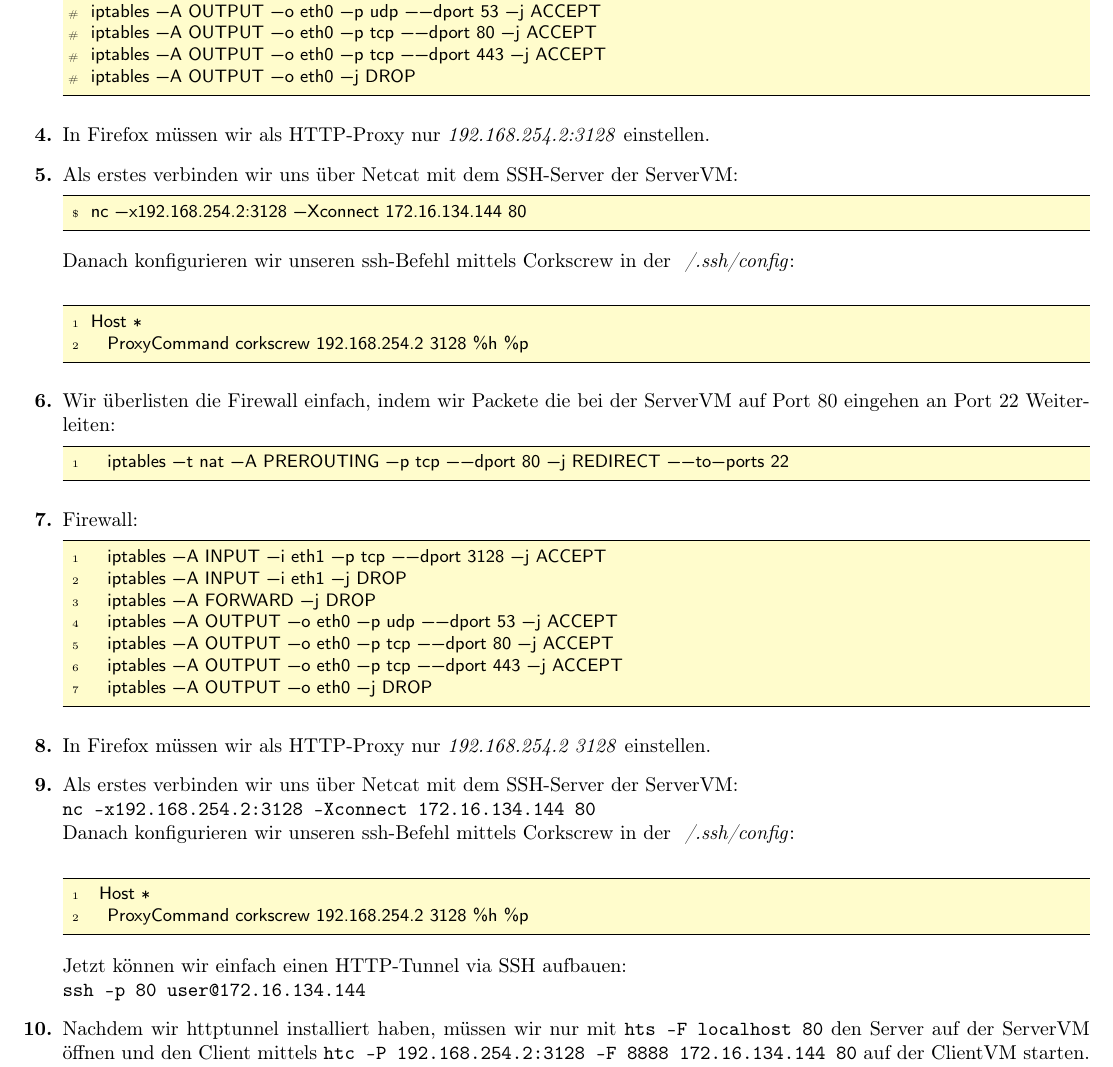
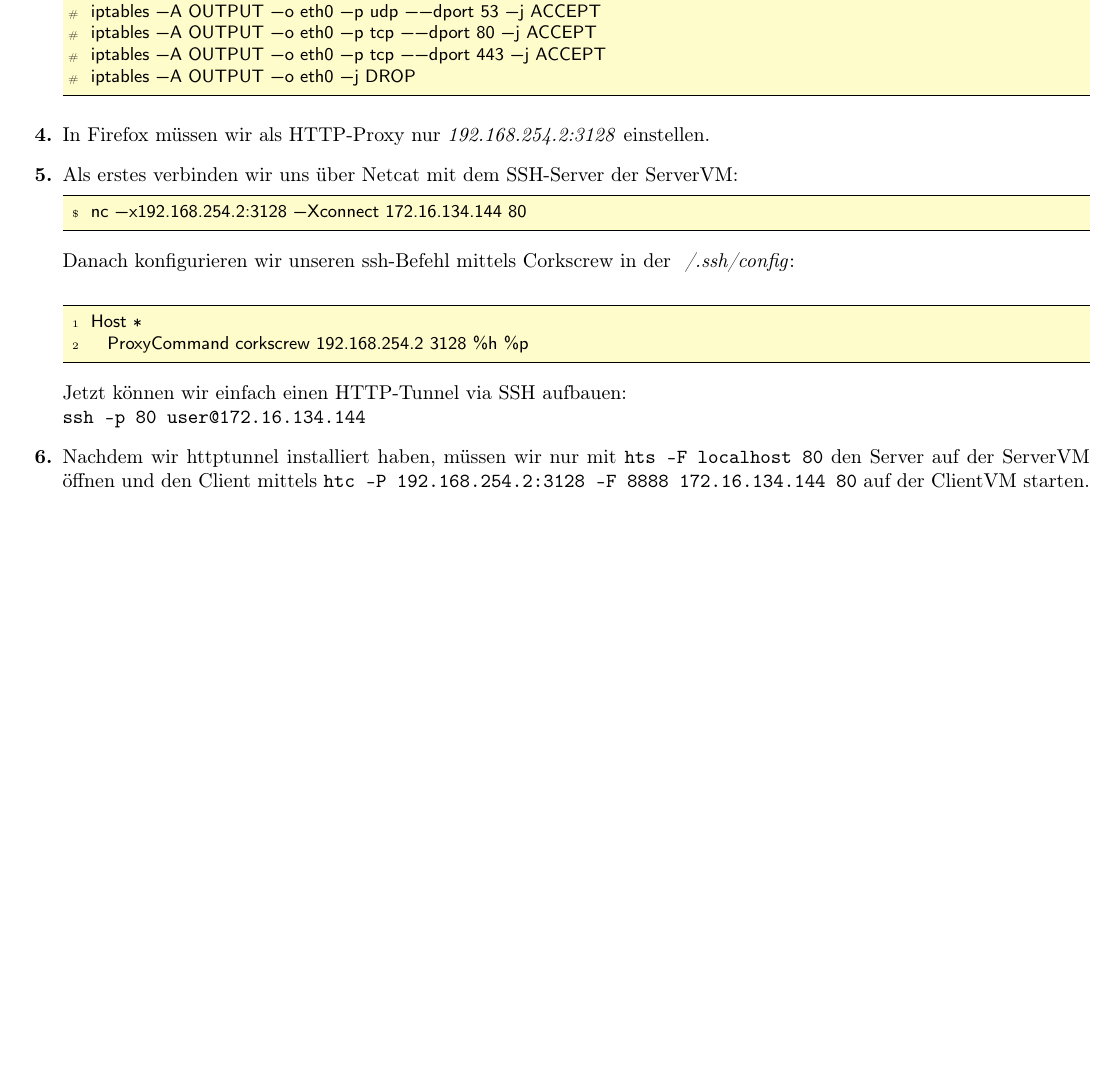
Before and after one commit to modprobe/projekt-netsec, a LaTeX document (05/05.tex): part of page 5 of 6, cut so that both start at the same text, the shorter picture padded with empty space. Compiled offline with pdfLaTeX.

Commit message:
remove some doubles caused by merge conflict (whoopsie) now fits on 5 pages!

```diff
--- a/05/05.tex
+++ b/05/05.tex
@@ -374,32 +374,7 @@ nc -x192.168.254.2:3128 -Xconnect 172.16.134.144 80
 Host *
   ProxyCommand corkscrew 192.168.254.2 3128 %h %p
 		\end{lstlisting}
-		\item Wir überlisten die Firewall einfach, indem wir Packete die bei der
-		      ServerVM auf Port 80 eingehen an Port 22 Weiterleiten:
-		      \begin{lstlisting}
-  iptables -t nat -A PREROUTING -p tcp --dport 80 -j REDIRECT --to-ports 22
-		\end{lstlisting}
-		\item Firewall:
-		      \begin{lstlisting}
-  iptables -A INPUT -i eth1 -p tcp --dport 3128 -j ACCEPT
-  iptables -A INPUT -i eth1 -j DROP
-  iptables -A FORWARD -j DROP
-  iptables -A OUTPUT -o eth0 -p udp --dport 53 -j ACCEPT
-  iptables -A OUTPUT -o eth0 -p tcp --dport 80 -j ACCEPT
-  iptables -A OUTPUT -o eth0 -p tcp --dport 443 -j ACCEPT
-  iptables -A OUTPUT -o eth0 -j DROP
-		\end{lstlisting}
-		\item In Firefox müssen wir als HTTP-Proxy nur \textit{192.168.254.2
-			3128} einstellen.
-			\item
-			      Als erstes verbinden wir uns über Netcat mit dem SSH-Server der ServerVM:\\
-			      \texttt{nc -x192.168.254.2:3128 -Xconnect 172.16.134.144 80}\\
-			      Danach konfigurieren wir unseren ssh-Befehl mittels Corkscrew in der
-			      \textit{~/.ssh/config}:\\
-			      \begin{lstlisting}
- Host *
-  ProxyCommand corkscrew 192.168.254.2 3128 %h %p
-			\end{lstlisting}
+
 			Jetzt können wir einfach einen HTTP-Tunnel via SSH aufbauen:\\
 			\texttt{ssh -p 80 user@172.16.134.144}
 			\item Nachdem wir httptunnel installiert haben, müssen wir nur mit
```
Also changed, not shown: 05/05.pdf.
